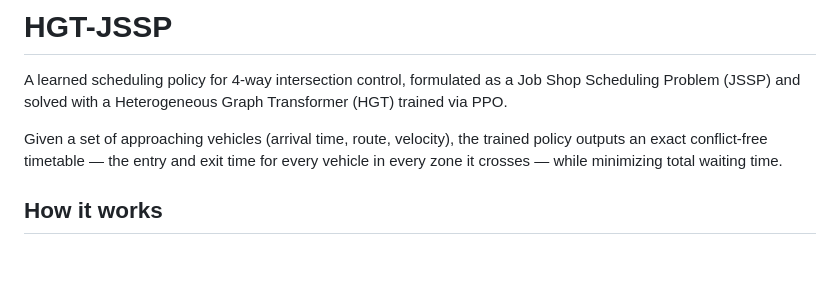
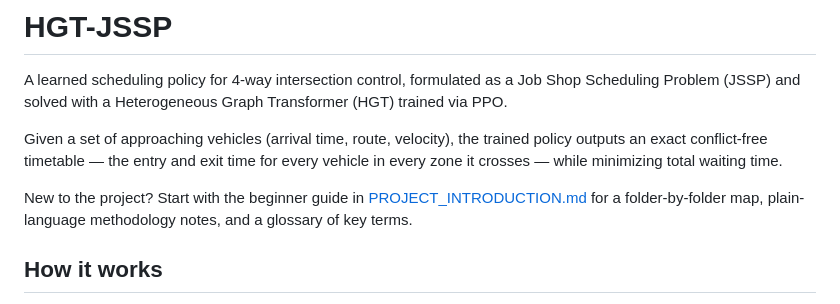
Before and after one commit to alex86590212/HGT-JSSP, a Markdown page: README.md, the part around the change. GitHub-like rendering; blank space fills up the shorter version.

Commit message:
docs: add beginner project introduction

```diff
--- a/README.md
+++ b/README.md
@@ -7,6 +7,10 @@ trained via PPO.
 Given a set of approaching vehicles (arrival time, route, velocity), the trained
 policy outputs an exact conflict-free timetable — the entry and exit time for every
 vehicle in every zone it crosses — while minimizing total waiting time.
+
+New to the project? Start with the beginner guide in
+[PROJECT_INTRODUCTION.md](PROJECT_INTRODUCTION.md) for a folder-by-folder map,
+plain-language methodology notes, and a glossary of key terms.
 
 ## How it works
 
```
Also changed, not shown: PROJECT_INTRODUCTION.md (added, +535 -0 lines).
